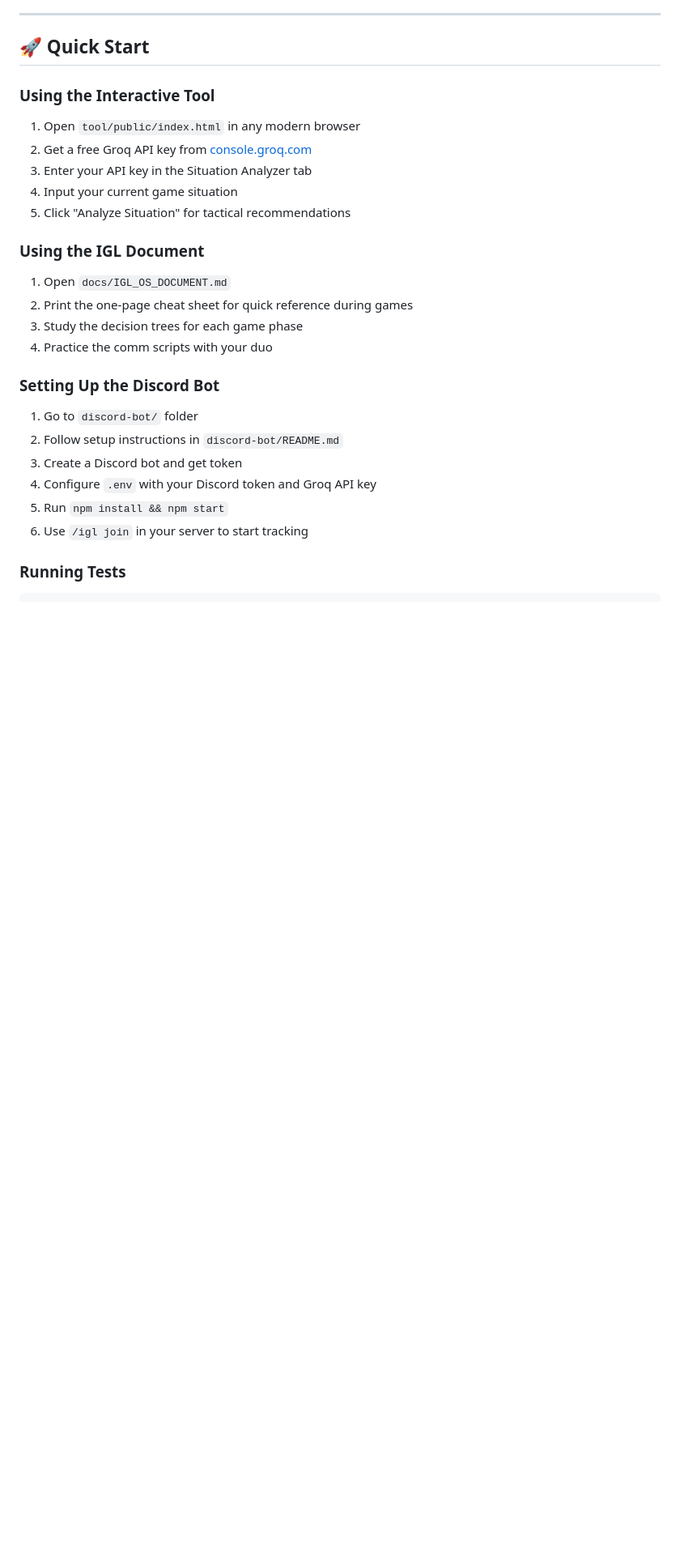
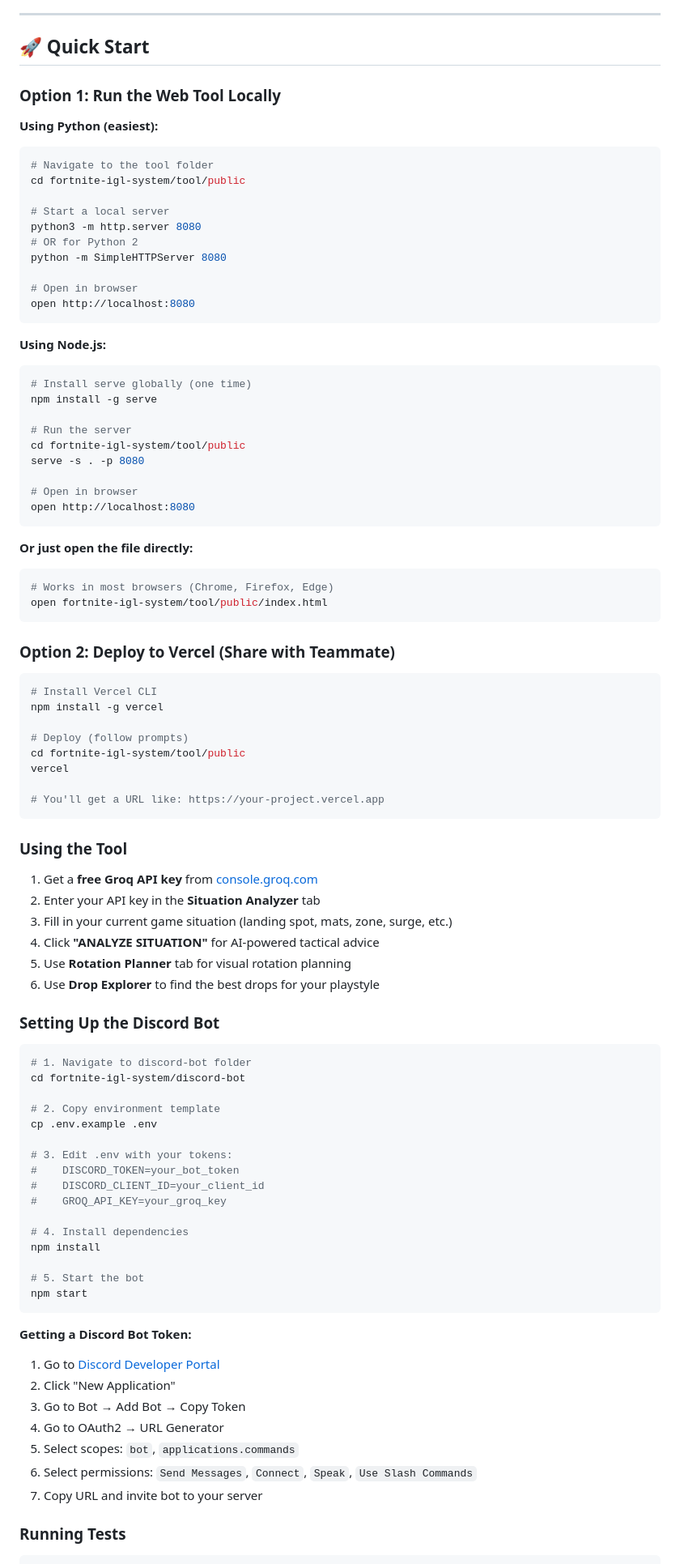
Before and after one commit to Rahul-sch/fortnite-igl-system, a Markdown page: README.md, the part around the change. Shown at 81% size. Drawn GitHub-style; blank space fills up the shorter version.

Commit message:
Add comprehensive run instructions to README
- Multiple ways to run the tool (Python server, Node serve, direct file)
- Clear Vercel deployment instructions for sharing
- Step-by-step Discord bot setup with token guide
- Discord Developer Portal walkthrough
- Clear numbered steps for each option

Co-Authored-By: Claude Opus 4.5 <noreply@anthropic.com>

````diff
--- a/README.md
+++ b/README.md
@@ -143,29 +143,92 @@ Get AI-powered tactical recommendations:
 
 ## 🚀 Quick Start
 
-### Using the Interactive Tool
+### Option 1: Run the Web Tool Locally
 
-1. Open `tool/public/index.html` in any modern browser
-2. Get a free Groq API key from [console.groq.com](https://console.groq.com)
-3. Enter your API key in the Situation Analyzer tab
-4. Input your current game situation
-5. Click "Analyze Situation" for tactical recommendations
+**Using Python (easiest):**
+```bash
+# Navigate to the tool folder
+cd fortnite-igl-system/tool/public
 
-### Using the IGL Document
+# Start a local server
+python3 -m http.server 8080
+# OR for Python 2
+python -m SimpleHTTPServer 8080
 
-1. Open `docs/IGL_OS_DOCUMENT.md`
-2. Print the one-page cheat sheet for quick reference during games
-3. Study the decision trees for each game phase
-4. Practice the comm scripts with your duo
+# Open in browser
+open http://localhost:8080
+```
+
+**Using Node.js:**
+```bash
+# Install serve globally (one time)
+npm install -g serve
+
+# Run the server
+cd fortnite-igl-system/tool/public
+serve -s . -p 8080
+
+# Open in browser
+open http://localhost:8080
+```
+
+**Or just open the file directly:**
+```bash
+# Works in most browsers (Chrome, Firefox, Edge)
+open fortnite-igl-system/tool/public/index.html
+```
+
+### Option 2: Deploy to Vercel (Share with Teammate)
+
+```bash
+# Install Vercel CLI
+npm install -g vercel
+
+# Deploy (follow prompts)
+cd fortnite-igl-system/tool/public
+vercel
+
+# You'll get a URL like: https://your-project.vercel.app
+```
+
+### Using the Tool
+
+1. Get a **free Groq API key** from [console.groq.com](https://console.groq.com)
+2. Enter your API key in the **Situation Analyzer** tab
+3. Fill in your current game situation (landing spot, mats, zone, surge, etc.)
+4. Click **"ANALYZE SITUATION"** for AI-powered tactical advice
+5. Use **Rotation Planner** tab for visual rotation planning
+6. Use **Drop Explorer** to find the best drops for your playstyle
 
 ### Setting Up the Discord Bot
 
-1. Go to `discord-bot/` folder
-2. Follow setup instructions in `discord-bot/README.md`
-3. Create a Discord bot and get token
-4. Configure `.env` with your Discord token and Groq API key
-5. Run `npm install && npm start`
-6. Use `/igl join` in your server to start tracking
+```bash
+# 1. Navigate to discord-bot folder
+cd fortnite-igl-system/discord-bot
+
+# 2. Copy environment template
+cp .env.example .env
+
+# 3. Edit .env with your tokens:
+#    DISCORD_TOKEN=your_bot_token
+#    DISCORD_CLIENT_ID=your_client_id
+#    GROQ_API_KEY=your_groq_key
+
+# 4. Install dependencies
+npm install
+
+# 5. Start the bot
+npm start
+```
+
+**Getting a Discord Bot Token:**
+1. Go to [Discord Developer Portal](https://discord.com/developers/applications)
+2. Click "New Application"
+3. Go to Bot → Add Bot → Copy Token
+4. Go to OAuth2 → URL Generator
+5. Select scopes: `bot`, `applications.commands`
+6. Select permissions: `Send Messages`, `Connect`, `Speak`, `Use Slash Commands`
+7. Copy URL and invite bot to your server
 
 ### Running Tests
 
````
